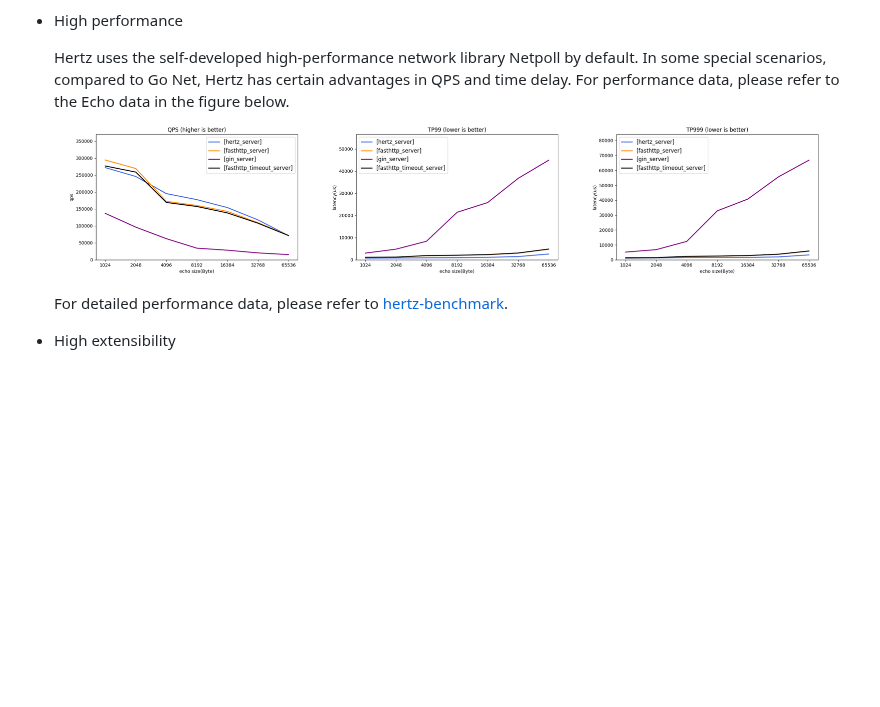
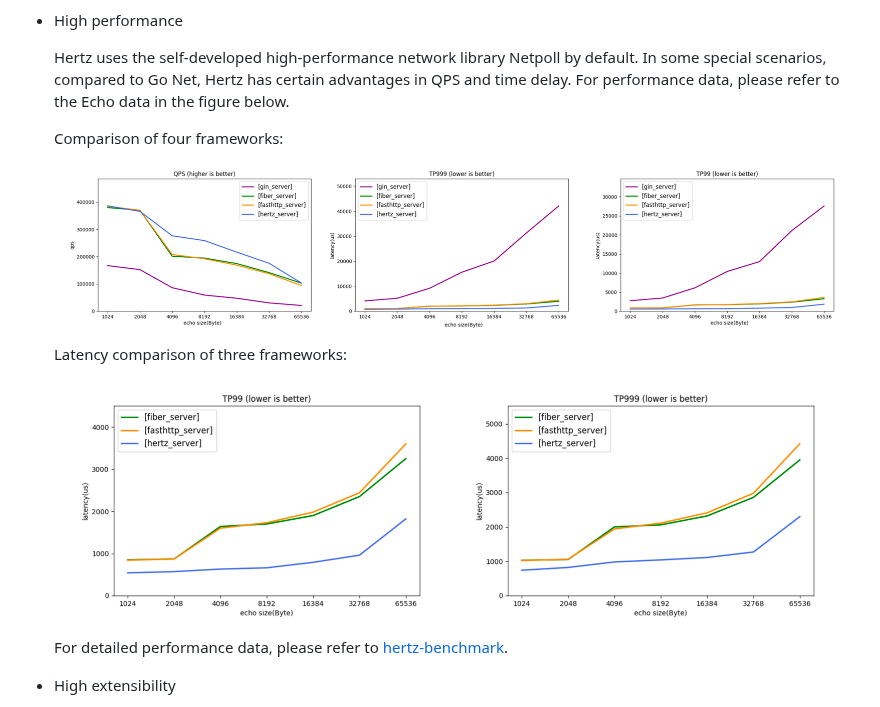
Before and after one commit to cloudwego/hertz, a Markdown page: README.md, the part around the change. Rendered like a GitHub page; pictures changed too: images/performance-3.png (added), images/performance-4.png (added), images/performance.png (deleted); blank space fills up the shorter version.

Commit message:
docs: update performance data in README and README_cn (#325)

```diff
--- a/README.md
+++ b/README.md
@@ -20,7 +20,11 @@ Hertz [həːts] is a high-usability, high-performance and high-extensibility Gol
 - High performance
 
   Hertz uses the self-developed high-performance network library Netpoll by default. In some special scenarios, compared to Go Net, Hertz has certain advantages in QPS and time delay. For performance data, please refer to the Echo data in the figure below.
-  ![Performance](images/performance.png)
+
+  Comparison of four frameworks:
+  ![Performance](images/performance-4.png)
+  Latency comparison of three frameworks:
+  ![Performance](images/performance-3.png)
   For detailed performance data, please refer to [hertz-benchmark](https://github.com/cloudwego/hertz-benchmark).
 - High extensibility
 
```
Also changed, not shown: README_cn.md (+5 -1 lines).
